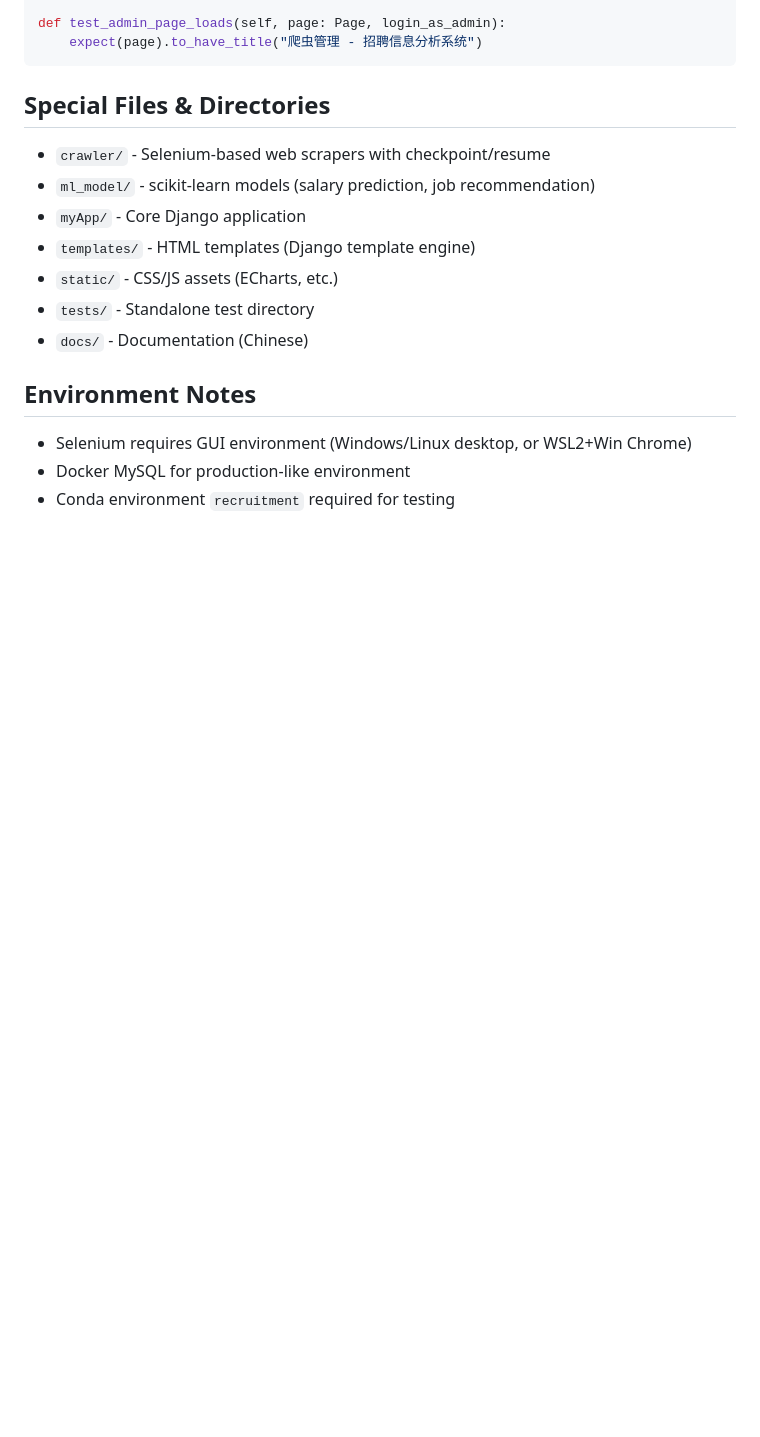
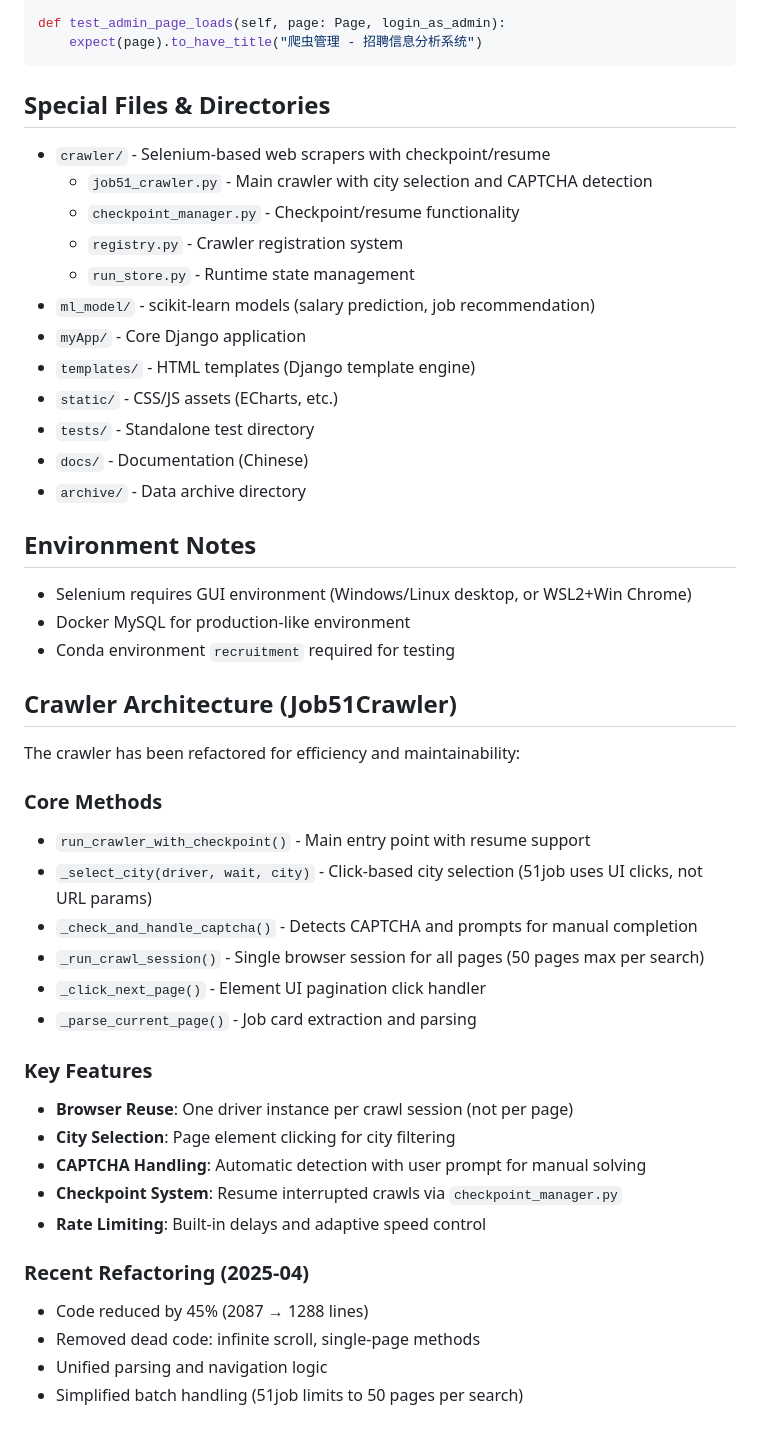
Before and after one commit to doge-liang/recruitment-analysis-system, a Markdown page: AGENTS.md, the part around the change. Rendered like a GitHub page; blank space fills up the shorter version.

```diff
--- a/AGENTS.md
+++ b/AGENTS.md
@@ -195,15 +195,45 @@ def test_admin_page_loads(self, page: Page, login_as_admin):
 ## Special Files & Directories
 
 - `crawler/` - Selenium-based web scrapers with checkpoint/resume
+  - `job51_crawler.py` - Main crawler with city selection and CAPTCHA detection
+  - `checkpoint_manager.py` - Checkpoint/resume functionality
+  - `registry.py` - Crawler registration system
+  - `run_store.py` - Runtime state management
 - `ml_model/` - scikit-learn models (salary prediction, job recommendation)
 - `myApp/` - Core Django application
 - `templates/` - HTML templates (Django template engine)
 - `static/` - CSS/JS assets (ECharts, etc.)
 - `tests/` - Standalone test directory
 - `docs/` - Documentation (Chinese)
+- `archive/` - Data archive directory
 
 ## Environment Notes
 
 - Selenium requires GUI environment (Windows/Linux desktop, or WSL2+Win Chrome)
 - Docker MySQL for production-like environment
 - Conda environment `recruitment` required for testing
+
+## Crawler Architecture (Job51Crawler)
+
+The crawler has been refactored for efficiency and maintainability:
+
+### Core Methods
+- `run_crawler_with_checkpoint()` - Main entry point with resume support
+- `_select_city(driver, wait, city)` - Click-based city selection (51job uses UI clicks, not URL params)
+- `_check_and_handle_captcha()` - Detects CAPTCHA and prompts for manual completion
+- `_run_crawl_session()` - Single browser session for all pages (50 pages max per search)
+- `_click_next_page()` - Element UI pagination click handler
+- `_parse_current_page()` - Job card extraction and parsing
+
+### Key Features
+- **Browser Reuse**: One driver instance per crawl session (not per page)
+- **City Selection**: Page element clicking for city filtering
+- **CAPTCHA Handling**: Automatic detection with user prompt for manual solving
+- **Checkpoint System**: Resume interrupted crawls via `checkpoint_manager.py`
+- **Rate Limiting**: Built-in delays and adaptive speed control
+
+### Recent Refactoring (2025-04)
+- Code reduced by 45% (2087 → 1288 lines)
+- Removed dead code: infinite scroll, single-page methods
+- Unified parsing and navigation logic
+- Simplified batch handling (51job limits to 50 pages per search)
```
Also changed, not shown: README.md (+22 -3 lines).
